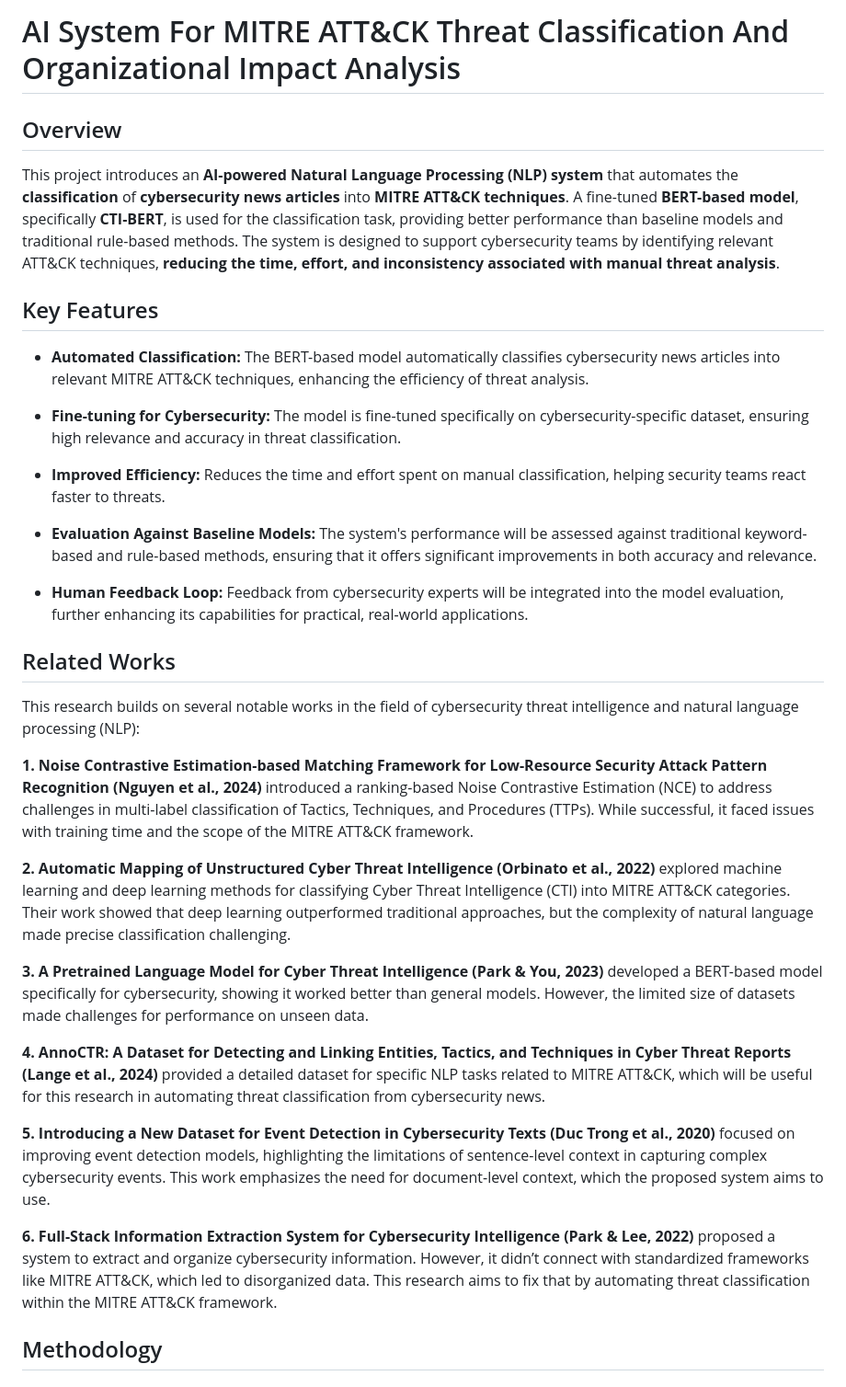
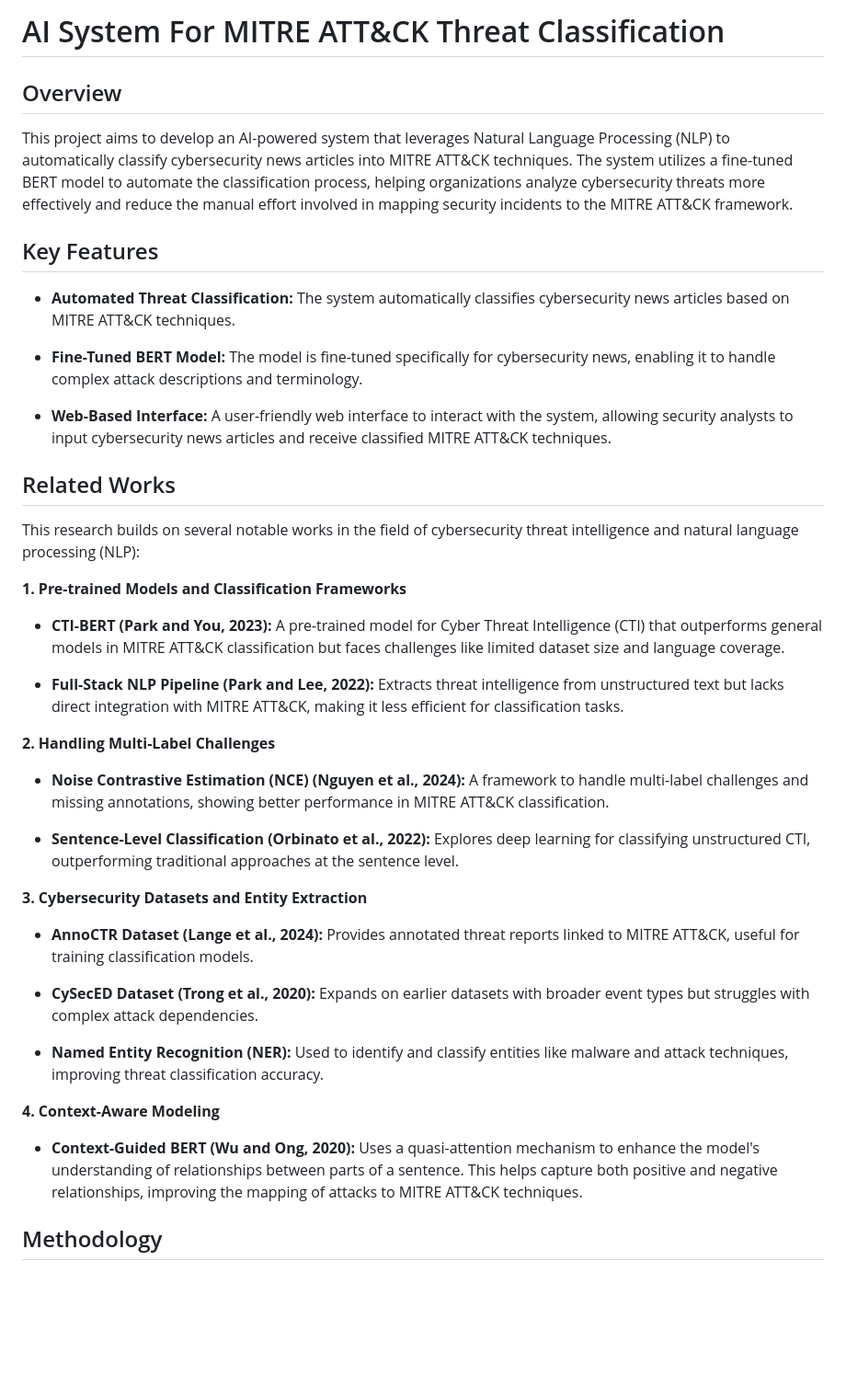
Before and after one commit to MrWhiteC/NLU_Project2025, a Markdown page: README.md, the part around the change printed below. Shown: that part at 92% size. Rendered like a GitHub page; blank space fills up the shorter version.

```diff
--- a/README.md
+++ b/README.md
@@ -1,39 +1,44 @@
-# AI System For MITRE ATT&CK Threat Classification And Organizational Impact Analysis
+# AI System For MITRE ATT&CK Threat Classification
 
 ## Overview
 
-This project introduces an **AI-powered Natural Language Processing (NLP) system** that automates the **classification** of **cybersecurity news articles** into **MITRE ATT&CK techniques**. A fine-tuned **BERT-based model**, specifically **CTI-BERT**, is used for the classification task, providing better performance than baseline models and traditional rule-based methods. The system is designed to support cybersecurity teams by identifying relevant ATT&CK techniques, **reducing the time, effort, and inconsistency associated with manual threat analysis**.
-
+This project aims to develop an AI-powered system that leverages Natural Language Processing (NLP) to automatically classify cybersecurity news articles into MITRE ATT&CK techniques. The system utilizes a fine-tuned BERT model to automate the classification process, helping organizations analyze cybersecurity threats more effectively and reduce the manual effort involved in mapping security incidents to the MITRE ATT&CK framework.
 
 ## Key Features
 
-- **Automated Classification:** The BERT-based model automatically classifies cybersecurity news articles into relevant MITRE ATT&CK techniques, enhancing the efficiency of threat analysis.
+- **Automated Threat Classification:** The system automatically classifies cybersecurity news articles based on MITRE ATT&CK techniques.
 
-- **Fine-tuning for Cybersecurity:** The model is fine-tuned specifically on cybersecurity-specific dataset, ensuring high relevance and accuracy in threat classification.
+- **Fine-Tuned BERT Model:** The model is fine-tuned specifically for cybersecurity news, enabling it to handle complex attack descriptions and terminology.
 
-- **Improved Efficiency:** Reduces the time and effort spent on manual classification, helping security teams react faster to threats.
-
-- **Evaluation Against Baseline Models:** The system's performance will be assessed against traditional keyword-based and rule-based methods, ensuring that it offers significant improvements in both accuracy and relevance.
-
-- **Human Feedback Loop:** Feedback from cybersecurity experts will be integrated into the model evaluation, further enhancing its capabilities for practical, real-world applications.
-
+- **Web-Based Interface:** A user-friendly web interface to interact with the system, allowing security analysts to input cybersecurity news articles and receive classified MITRE ATT&CK techniques.
 
 ## Related Works
 
 This research builds on several notable works in the field of cybersecurity threat intelligence and natural language processing (NLP):
 
-**1. Noise Contrastive Estimation-based Matching Framework for Low-Resource Security Attack Pattern Recognition (Nguyen et al., 2024)** introduced a ranking-based Noise Contrastive Estimation (NCE) to address challenges in multi-label classification of Tactics, Techniques, and Procedures (TTPs). While successful, it faced issues with training time and the scope of the MITRE ATT&CK framework.
+**1. Pre-trained Models and Classification Frameworks**
 
-**2. Automatic Mapping of Unstructured Cyber Threat Intelligence (Orbinato et al., 2022)** explored machine learning and deep learning methods for classifying Cyber Threat Intelligence (CTI) into MITRE ATT&CK categories. Their work showed that deep learning outperformed traditional approaches, but the complexity of natural language made precise classification challenging.
+- **CTI-BERT (Park and You, 2023):** A pre-trained model for Cyber Threat Intelligence (CTI) that outperforms general models in MITRE ATT&CK classification but faces challenges like limited dataset size and language coverage.
 
-**3. A Pretrained Language Model for Cyber Threat Intelligence (Park & You, 2023)** developed a BERT-based model specifically for cybersecurity, showing it worked better than general models. However, the limited size of datasets made challenges for performance on unseen data.
+- **Full-Stack NLP Pipeline (Park and Lee, 2022):** Extracts threat intelligence from unstructured text but lacks direct integration with MITRE ATT&CK, making it less efficient for classification tasks.
 
-**4. AnnoCTR: A Dataset for Detecting and Linking Entities, Tactics, and Techniques in Cyber Threat Reports (Lange et al., 2024)** provided a detailed dataset for specific NLP tasks related to MITRE ATT&CK, which will be useful for this research in automating threat classification from cybersecurity news.
+**2. Handling Multi-Label Challenges**
 
-**5. Introducing a New Dataset for Event Detection in Cybersecurity Texts (Duc Trong et al., 2020)** focused on improving event detection models, highlighting the limitations of sentence-level context in capturing complex cybersecurity events. This work emphasizes the need for document-level context, which the proposed system aims to use.
+- **Noise Contrastive Estimation (NCE) (Nguyen et al., 2024):** A framework to handle multi-label challenges and missing annotations, showing better performance in MITRE ATT&CK classification.
 
-**6. Full-Stack Information Extraction System for Cybersecurity Intelligence (Park & Lee, 2022)** proposed a system to extract and organize cybersecurity information. However, it didn’t connect with standardized frameworks like MITRE ATT&CK, which led to disorganized data. This research aims to fix that by automating threat classification within the MITRE ATT&CK framework.
+- **Sentence-Level Classification (Orbinato et al., 2022):** Explores deep learning for classifying unstructured CTI, outperforming traditional approaches at the sentence level.
 
+**3. Cybersecurity Datasets and Entity Extraction**
+
+- **AnnoCTR Dataset (Lange et al., 2024):** Provides annotated threat reports linked to MITRE ATT&CK, useful for training classification models.
+
+- **CySecED Dataset (Trong et al., 2020):** Expands on earlier datasets with broader event types but struggles with complex attack dependencies.
+
+- **Named Entity Recognition (NER):** Used to identify and classify entities like malware and attack techniques, improving threat classification accuracy.
+
+**4. Context-Aware Modeling**
+
+- **Context-Guided BERT (Wu and Ong, 2020):**  Uses a quasi-attention mechanism to enhance the model's understanding of relationships between parts of a sentence. This helps capture both positive and negative relationships, improving the mapping of attacks to MITRE ATT&CK techniques.
 
 ## Methodology
 
```
Also changed, not shown: other parts of README.md (+49 -5 lines).
